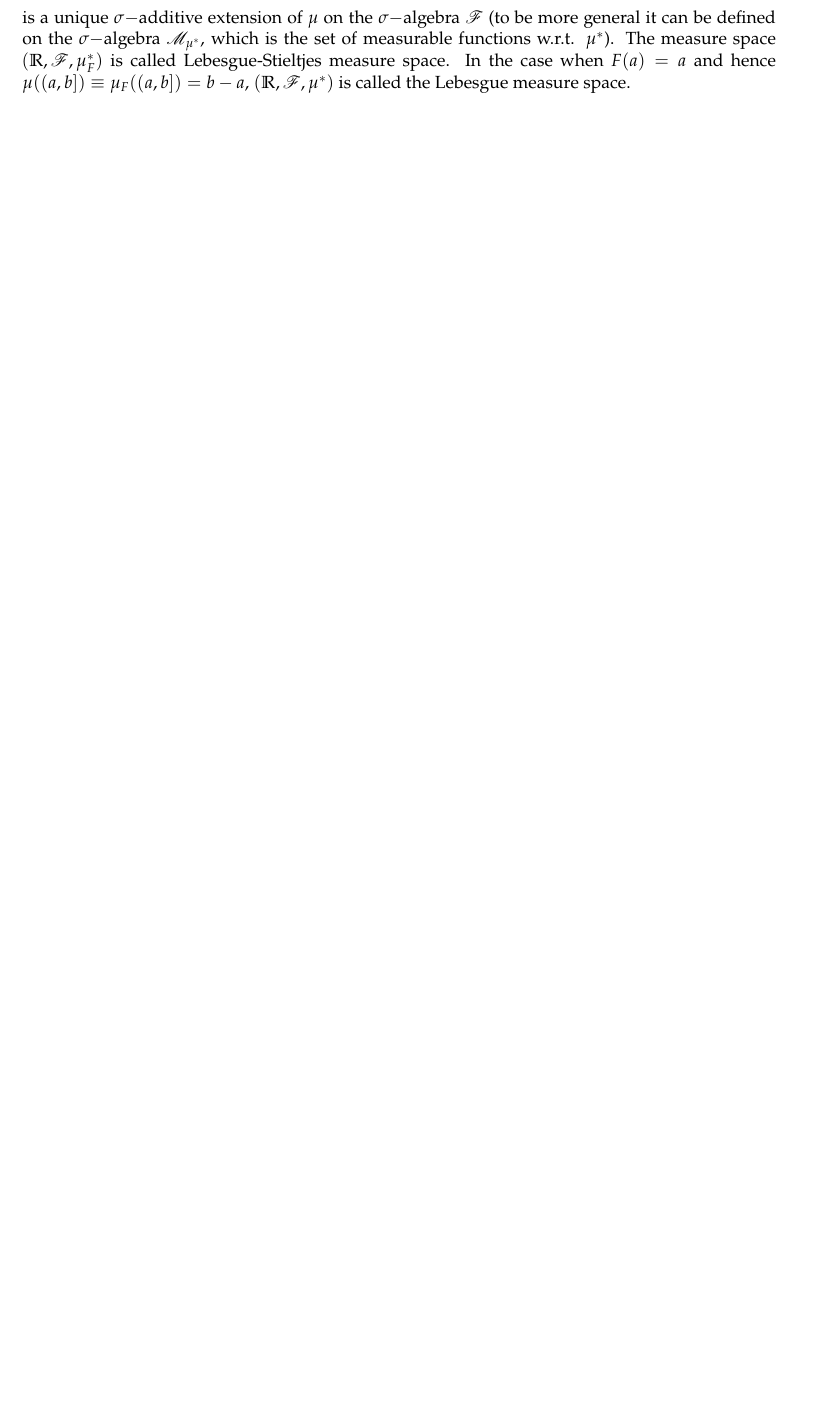
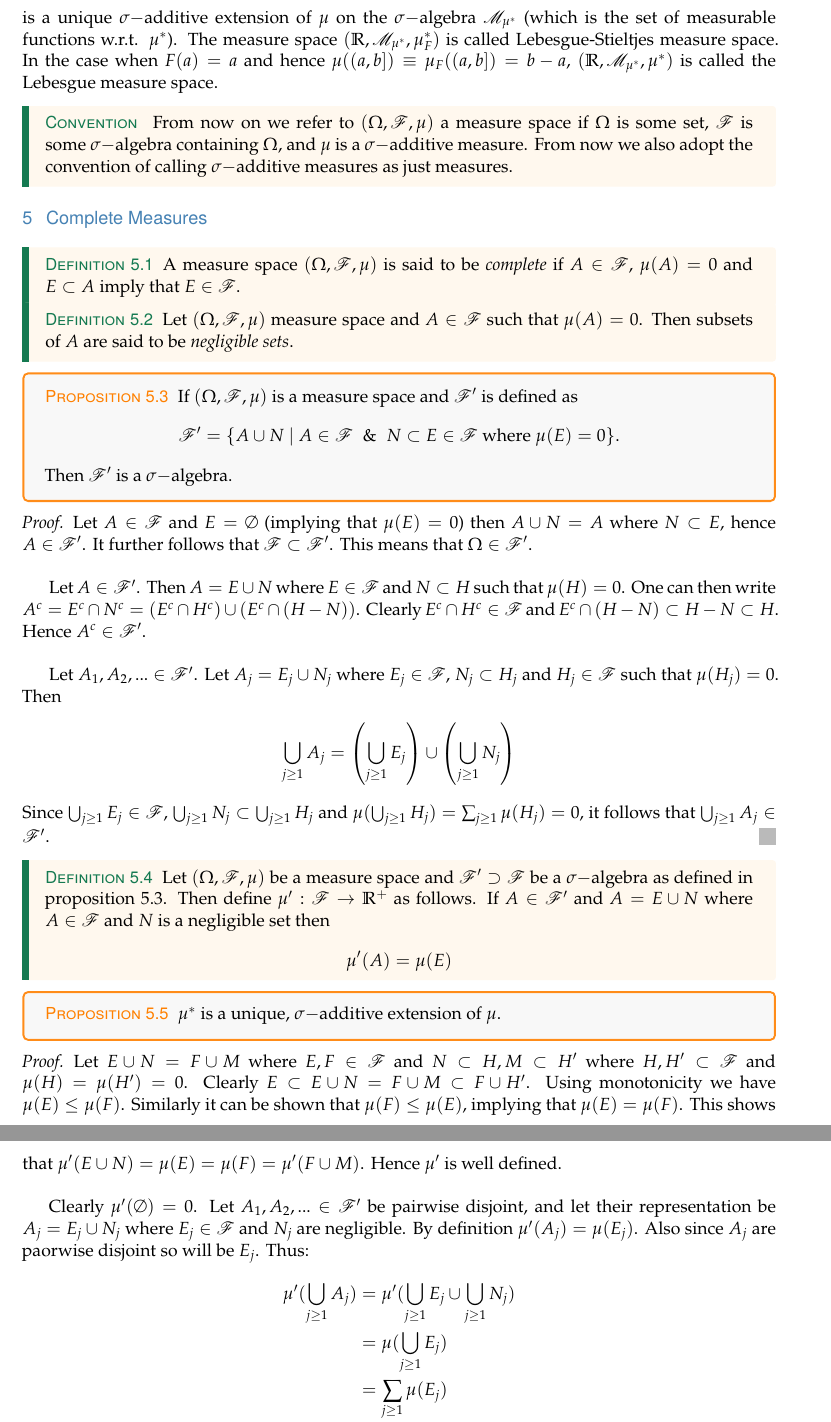
Before and after one commit to ManuSomvanshi/MathNotes, a LaTeX document (math_notes.tex, which reads measure_theory/complete_measure.tex, measure_theory/lebesgue_measure.tex): part of page 29 of 29 before the commit and two parts of pages 29 and 30 of 30 after it, the two joined at a grey line, cut so that both start at the same text, the shorter picture padded with empty space. Compiled offline with LaTeX, dvips and Ghostscript.

Commit message:
Complete measures

```diff
--- a/math_notes.tex
+++ b/math_notes.tex
@@ -38,7 +38,7 @@
 \@addtoreset{section}{part}
 \makeatother
 \allowdisplaybreaks
-\renewcommand*\thesection{\thepart.\arabic{section}}
+%\renewcommand*\thesection{\thepart.\arabic{section}}
 %------
 %---tikz environment---
 \usetikzlibrary{arrows}
--- /dev/null
+++ b/measure_theory/complete_measure.tex
@@ -0,0 +1,40 @@
+\section{Complete Measures}
+\begin{definition}
+  A measure space $(\Omega, \mathscr{F}, \mu)$ is said to be \textit{complete} if $A\in \mathscr{F}$, $\mu(A) = 0$ and $E\subset A$ imply that $E\in \mathscr{F}$.
+\end{definition}
+\begin{definition}
+  Let $(\Omega, \mathscr{F}, \mu)$ measure space and $A\in \mathscr{F}$ such that $\mu(A) = 0$. Then subsets of $A$ are said to be \textit{negligible sets}.
+\end{definition}
+\begin{proposition}\label{pro:extending}
+  If $(\Omega, \mathscr{F}, \mu)$ is a measure space and $\mathscr{F}'$ is defined as
+  \[\mathscr{F}' = \{A\cup N\ |\ A\in \mathscr{F} \And N\subset E \in \mathscr{F}\ \text{where}\ \mu(E) = 0\}.\]
+  Then $ \mathscr{F}'$ is a $\sigma-$algebra.
+\end{proposition}
+\begin{proof}
+  Let $A\in \mathscr{F}$ and $E = \emptyset$ (implying that $\mu(E) = 0$) then $A\cup N = A$ where $N\subset E$, hence $A\in \mathscr{F}'$. It further follows that $ \mathscr{F} \subset \mathscr{F}'$. This means that $\Omega\in \mathscr{F}'$.\\
+
+  Let $A \in \mathscr{F}'$. Then $A = E\cup N$ where $E \in \mathscr{F}$ and $N \subset H$ such that $\mu(H) = 0$. One can then write $A^c = E^c \cap N^c = (E^c \cap H^c) \cup (E^c \cap (H-N))$. Clearly $E^c\cap H^c \in \mathscr{F}$ and $E^c\cap (H-N) \subset H-N \subset H$. Hence $A^c \in \mathscr{F}'$.\\
+
+  Let $A_1,A_2,... \in \mathscr{F}'$. Let $A_j = E_j \cup N_j$ where $E_j\in \mathscr{F}$, $N_j \subset H_j$ and $H_j \in \mathscr{F}$ such that $\mu(H_j) = 0$. Then
+  \begin{align*}
+    \bigcup_{j\geq 1} A_j= \l(\bigcup_{j\geq 1} E_j \r) \cup \l( \bigcup_{j\geq 1} N_j \r)
+  \end{align*}
+  Since $\bigcup_{j\geq1} E_j \in \mathscr{F}$, $ \bigcup_{j\geq1} N_j \subset \bigcup_{j\geq 1} H_j$ and $\mu(\bigcup_{j\geq1} H_j) = \sum_{j\geq1} \mu(H_j) = 0$, it follows that $\bigcup_{j\geq1} A_j \in \mathscr{F}'$.
+\end{proof}
+\begin{definition}
+  Let $(\Omega, \mathscr{F}, \mu)$ be a measure space and $ \mathscr{F}' \supset \mathscr{F}$ be a $\sigma-$algebra as defined in \cref{pro:extending}. Then define $\mu': \mathscr{F} \to \R^+$ as follows. If $A\in \mathscr{F}'$ and $A = E \cup N$ where $A\in \mathscr{F}$ and $N$ is a negligible set then
+  \[\mu'(A) = \mu(E)\]
+\end{definition}
+\begin{proposition}
+  $\mu^*$ is a unique, $\sigma-$additive extension of $\mu$.
+\end{proposition}
+\begin{proof}
+  Let $E\cup N = F\cup M$ where $E,F\in \mathscr{F}$ and $N\subset H, M\subset H'$ where $H,H'\subset \mathscr{F}$ and $\mu(H) = \mu(H') =0$. Clearly $E \subset E\cup N = F\cup M \subset F\cup H'$. Using monotonicity we have $\mu(E)\leq \mu(F)$. Similarly it can be shown that $\mu(F)\leq \mu(E)$, implying that $\mu(E) = \mu(F)$. This shows that $\mu'(E\cup N) = \mu(E) = \mu(F) = \mu'(F\cup M)$. Hence $\mu'$ is well defined.\\
+
+  Clearly $\mu'(\emptyset) = 0$. Let $A_1,A_2,...\in \mathscr{F}'$ be pairwise disjoint, and let their representation be $A_j = E_j \cup N_j$ where $E_j\in \mathscr{F}$ and $N_j$ are negligible. By definition $\mu'(A_j) = \mu(E_j)$. Also since $A_j$ are paorwise disjoint so will be $E_j$. Thus:
+  \begin{align*}
+    \mu'(\bigcup_{j\geq1}A_j) &= \mu'(\bigcup_{j\geq1} E_j\cup \bigcup_{j\geq1}N_j)\\
+                     &= \mu(\bigcup_{j\geq1}E_j)\\
+                     &= \sum_{j\geq1}\mu(E_j)\\
+                     &= \sum_{j\geq1}\mu'(A_j)\\
+  \end{align*}
--- a/measure_theory/lebesgue_measure.tex
+++ b/measure_theory/lebesgue_measure.tex
@@ -51,4 +51,7 @@ Let $ \mathscr{S} = \{ \emptyset,\ \R,\ (a,b],\ (a,\infty),\ (-\infty, b]\}$. It
 \end{proof}
 Using the extension theorem and then caratheodory theorem the function $\mu^*_F: \mathscr{F} \to \R^+$
 \[\mu^*_F(A) = \inf\l\{\sum_j \mu_F(A_j)\ |\ A_j \in \mathscr{A} \And A \subset \bigcup_{j\geq1}A_j\r\}\]
-is a unique $\sigma-$additive extension of $\mu$ on the $\sigma-$algebra $ \mathscr{F}$ (to be more general it can be defined on the $\sigma-$algebra $ \mathscr{M}_{\mu^*}$, which is the set of measurable functions w.r.t. $\mu^*$). The measure space $(\R, \mathscr{F}, \mu_F^*)$ is called Lebesgue-Stieltjes measure space. In the case when $F(a) = a$ and hence $\mu((a,b]) \equiv \mu_F((a,b]) = b-a$, $(\R, \mathscr{F}, \mu^*)$ is called the Lebesgue measure space.
+is a unique $\sigma-$additive extension of $\mu$ on the $\sigma-$algebra $ \mathscr{M}_{\mu^*}$ (which is the set of measurable functions w.r.t. $\mu^*$). The measure space $(\R, \mathscr{M}_{\mu^*}, \mu_F^*)$ is called Lebesgue-Stieltjes measure space. In the case when $F(a) = a$ and hence $\mu((a,b]) \equiv \mu_F((a,b]) = b-a$, $(\R, \mathscr{M}_{\mu^*}, \mu^*)$ is called the Lebesgue measure space.
+\begin{convention*}
+  From now on we refer to $(\Omega, \mathscr{F}, \mu)$ a measure space if $\Omega$ is some set, $ \mathscr{F}$ is some $\sigma-$algebra containing $ \Omega$, and $\mu$ is a $\sigma-$additive measure. From now we also adopt the convention of calling $\sigma-$additive measures as just measures.
+\end{convention*}
```
Also changed, not shown: measure_theory/caratheodory_thm.tex (+2 -2 lines), math_notes.pdf, math_notes.tex (6 more changed lines), measure_theory/complete_measure.tex (22 more changed lines), measure_theory/lebesgue_measure.tex (4 more changed lines), 6 other files.
